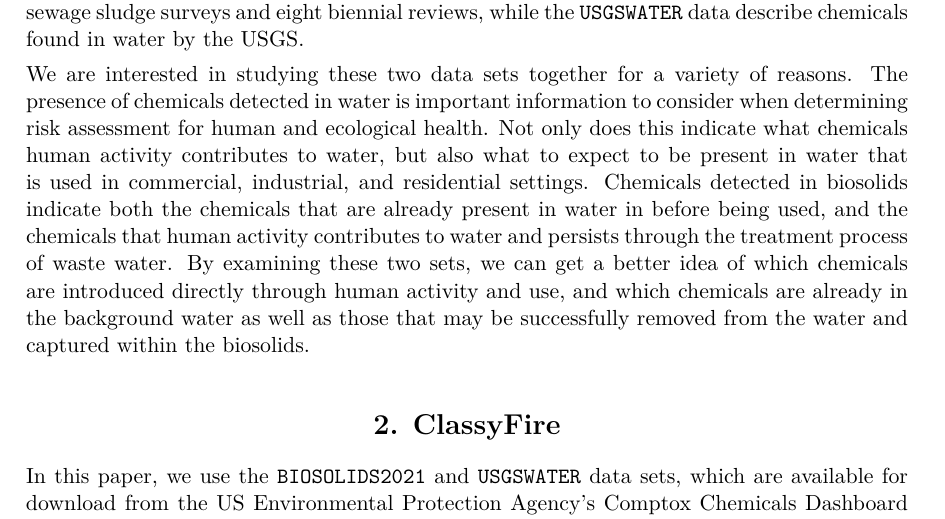
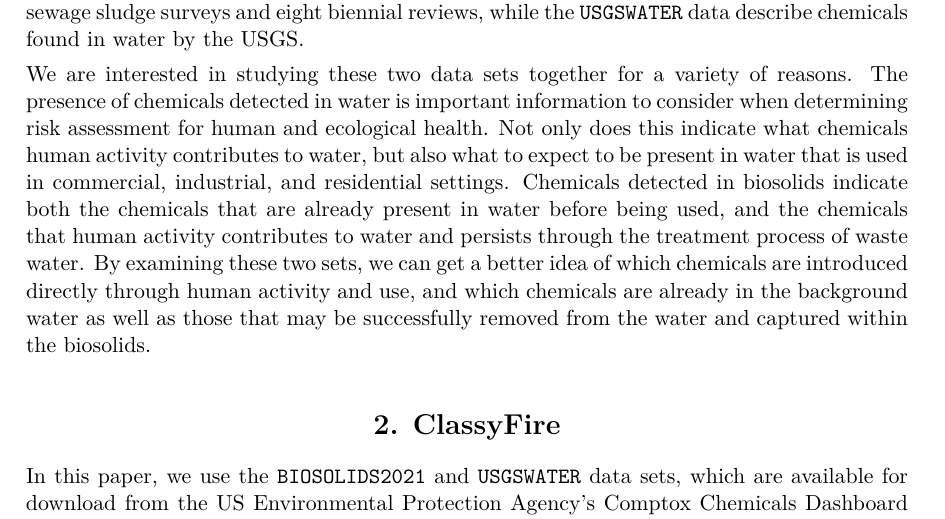
Before and after one commit to USEPA/treecompareR, a LaTeX document (vignettes/JSS manuscript/treecompareR_JSS_ms.tex): part of page 3 of 26, cut so that both start at the same text. Compiled offline with pdfLaTeX.

Commit message:
Recompiled LaTeX documents.

```diff
--- a/vignettes/JSS manuscript/treecompareR_JSS_ms.tex
+++ b/vignettes/JSS manuscript/treecompareR_JSS_ms.tex
@@ -95,7 +95,7 @@ However, such visualizations are limited in terms of what is currently available
 
 We present the package \pkg{treecompareR} as a solution to the specific needs of creating a pipeline to classify chemicals in a data set, visualize the chemical space they represent, and compare the data sets from the point of view of chemical space. We introduce the package through a case study analyzing two specific data sets. We characterize two data sets, named \code{BIOSOLIDS} and \code{USGSWATER}, that were collected from the CompTox Chemical Dashboard \cite{williams2017comptox}. The \code{BIOSOLIDS} data describe chemicals detected in biosolids, as reported by three national sewage sludge surveys and eight biennial reviews, while the \code{USGSWATER} data describe chemicals found in water by the USGS.
 
-We are interested in studying these two data sets together for a variety of reasons. The presence of chemicals detected in water is important information to consider when determining risk assessment for human and ecological health. Not only does this indicate what chemicals human activity contributes to water, but also what to expect to be present in water that is used in commercial, industrial, and residential settings. Chemicals detected in biosolids indicate both the chemicals that are already present in water in before being used, and the chemicals that human activity contributes to water and persists through the treatment process of waste water. By examining these two sets, we can get a better idea of which chemicals are introduced directly through human activity and use, and which chemicals are already in the background water as well as those that may be successfully removed from the water and captured within the biosolids.
+We are interested in studying these two data sets together for a variety of reasons. The presence of chemicals detected in water is important information to consider when determining risk assessment for human and ecological health. Not only does this indicate what chemicals human activity contributes to water, but also what to expect to be present in water that is used in commercial, industrial, and residential settings. Chemicals detected in biosolids indicate both the chemicals that are already present in water before being used, and the chemicals that human activity contributes to water and persists through the treatment process of waste water. By examining these two sets, we can get a better idea of which chemicals are introduced directly through human activity and use, and which chemicals are already in the background water as well as those that may be successfully removed from the water and captured within the biosolids.
 
 \section{ClassyFire} \label{sec:class}
 
```
Also changed, not shown: 2 other files.
